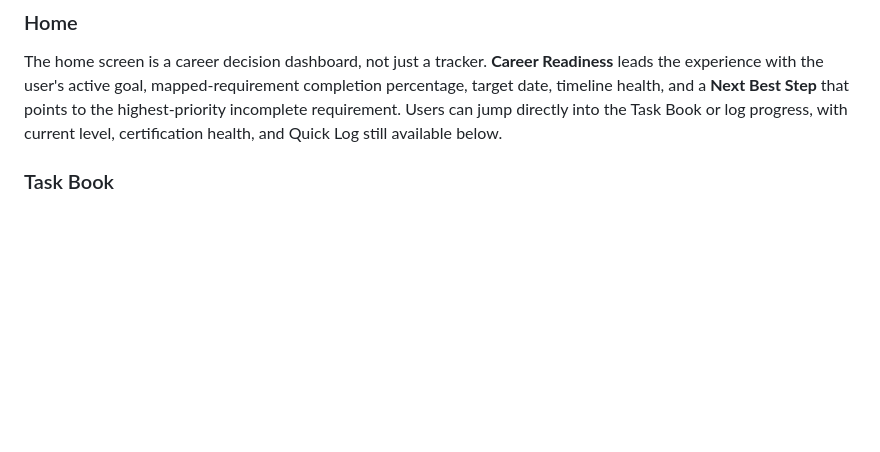
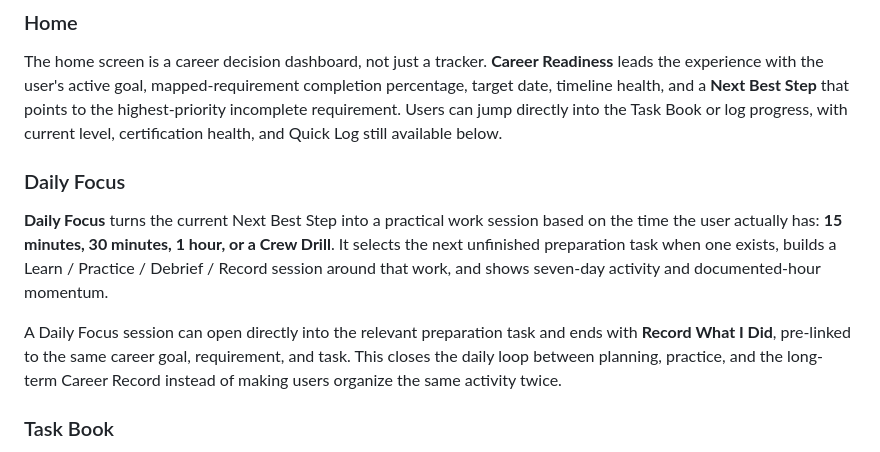
Before and after one commit to EMSCodeSim/Roadmap, a Markdown page: README.md, the part around the change. GitHub-like rendering; blank space fills up the shorter version.

Commit message:
Document Daily Focus career loop

```diff
--- a/README.md
+++ b/README.md
@@ -13,6 +13,11 @@ New users answer three practical questions: where they are now, which certificat
 
 ### Home
 The home screen is a career decision dashboard, not just a tracker. **Career Readiness** leads the experience with the user's active goal, mapped-requirement completion percentage, target date, timeline health, and a **Next Best Step** that points to the highest-priority incomplete requirement. Users can jump directly into the Task Book or log progress, with current level, certification health, and Quick Log still available below.
+
+### Daily Focus
+**Daily Focus** turns the current Next Best Step into a practical work session based on the time the user actually has: **15 minutes, 30 minutes, 1 hour, or a Crew Drill**. It selects the next unfinished preparation task when one exists, builds a Learn / Practice / Debrief / Record session around that work, and shows seven-day activity and documented-hour momentum.
+
+A Daily Focus session can open directly into the relevant preparation task and ends with **Record What I Did**, pre-linked to the same career goal, requirement, and task. This closes the daily loop between planning, practice, and the long-term Career Record instead of making users organize the same activity twice.
 
 ### Task Book
 The active career goal becomes a Career Task Book. Major requirements such as certifications, experience, department requirements, task books, and promotion steps can open into progressively deeper preparation tasks. Built-in preparation tasks preserve FireOps-authored instructional order rather than being alphabetized. FireOps-created task content is preparation guidance and does not replace official department, state, or credentialing requirements.
```
